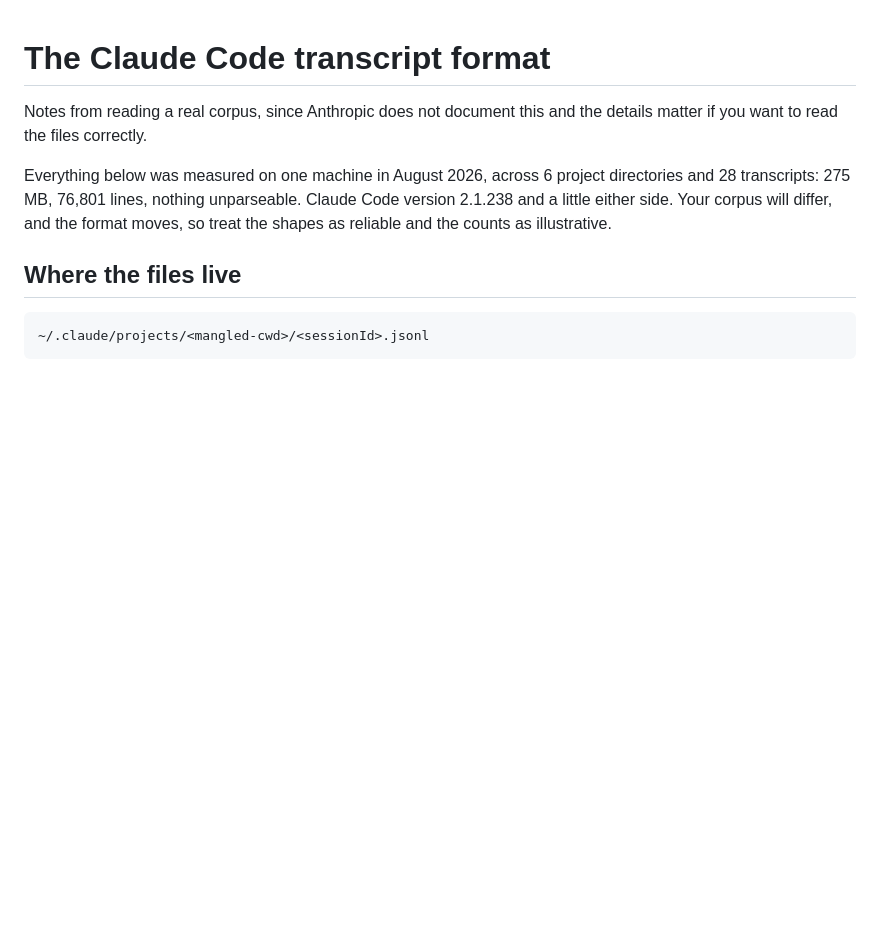
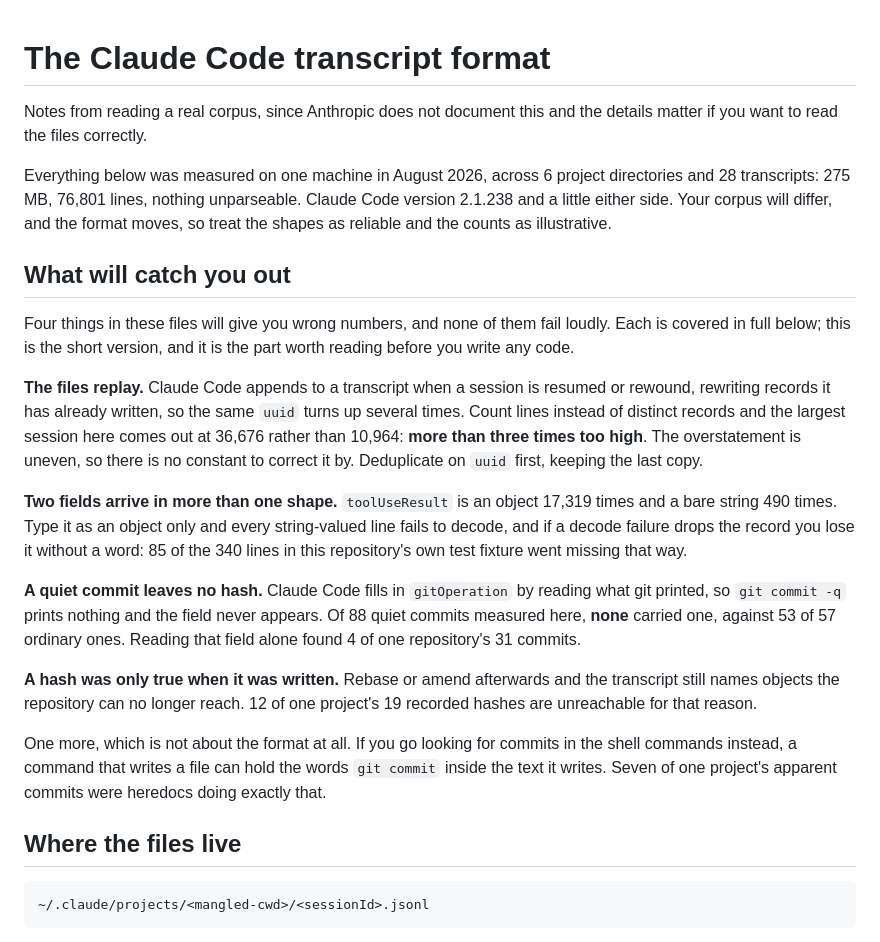
Before and after one commit to nickelsec/bough, a Markdown page: docs/format.md, the part around the change. Drawn GitHub-style; blank space fills up the shorter version.

Commit message:
Say up front what will catch you out
The format document already described every trap in these files, spread across
the sections they belong to. Someone about to write a parser has to read the
whole thing to find out that the numbers they are about to produce will be
wrong, and the counts are the part worth knowing first.

They are now together near the top with the measurements attached: the replay
that makes the largest session read three times too high, the field that is a
string often enough to matter, the quiet commit that leaves no hash, the hash
that stops being true after a rebase, and the heredoc that only looks like a
commit.

Also gives the README a tagline that says what the tool does rather than what
it reads.

```diff
--- a/docs/format.md
+++ b/docs/format.md
@@ -7,6 +7,40 @@ Everything below was measured on one machine in August 2026, across 6 project
 directories and 28 transcripts: 275 MB, 76,801 lines, nothing unparseable. Claude
 Code version 2.1.238 and a little either side. Your corpus will differ, and the
 format moves, so treat the shapes as reliable and the counts as illustrative.
+
+## What will catch you out
+
+Four things in these files will give you wrong numbers, and none of them fail
+loudly. Each is covered in full below; this is the short version, and it is the
+part worth reading before you write any code.
+
+**The files replay.** Claude Code appends to a transcript when a session is
+resumed or rewound, rewriting records it has already written, so the same
+`uuid` turns up several times. Count lines instead of distinct records and the
+largest session here comes out at 36,676 rather than 10,964: **more than three
+times too high**. The overstatement is uneven, so there is no constant to
+correct it by. Deduplicate on `uuid` first, keeping the last copy.
+
+**Two fields arrive in more than one shape.** `toolUseResult` is an object
+17,319 times and a bare string 490 times. Type it as an object only and every
+string-valued line fails to decode, and if a decode failure drops the record you
+lose it without a word: 85 of the 340 lines in this repository's own test
+fixture went missing that way.
+
+**A quiet commit leaves no hash.** Claude Code fills in `gitOperation` by
+reading what git printed, so `git commit -q` prints nothing and the field never
+appears. Of 88 quiet commits measured here, **none** carried one, against 53 of
+57 ordinary ones. Reading that field alone found 4 of one repository's 31
+commits.
+
+**A hash was only true when it was written.** Rebase or amend afterwards and
+the transcript still names objects the repository can no longer reach. 12 of one
+project's 19 recorded hashes are unreachable for that reason.
+
+One more, which is not about the format at all. If you go looking for commits in
+the shell commands instead, a command that writes a file can hold the words
+`git commit` inside the text it writes. Seven of one project's apparent commits
+were heredocs doing exactly that.
 
 ## Where the files live
 
```
Also changed, not shown: README.md (+3 -1 lines).
